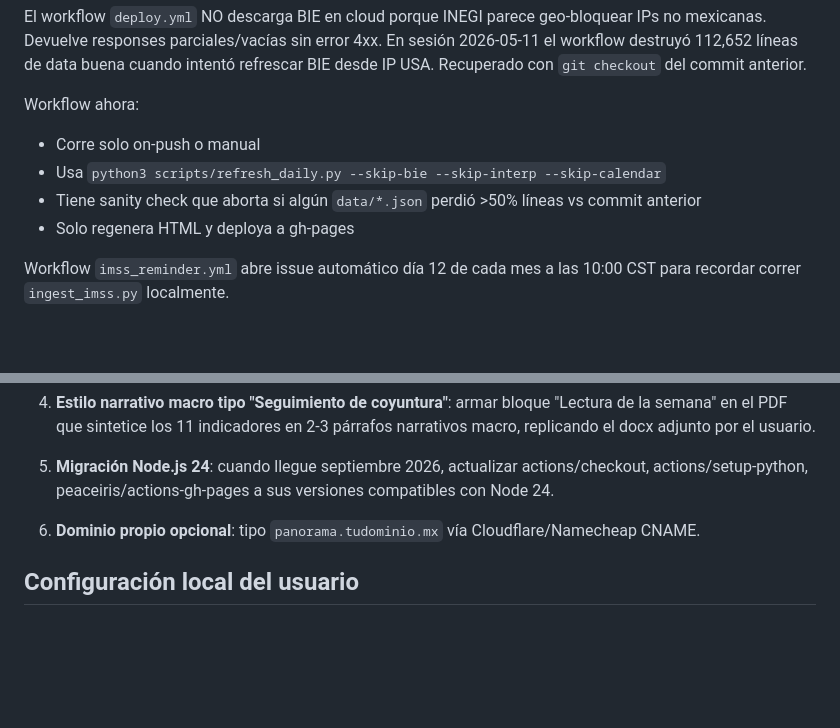
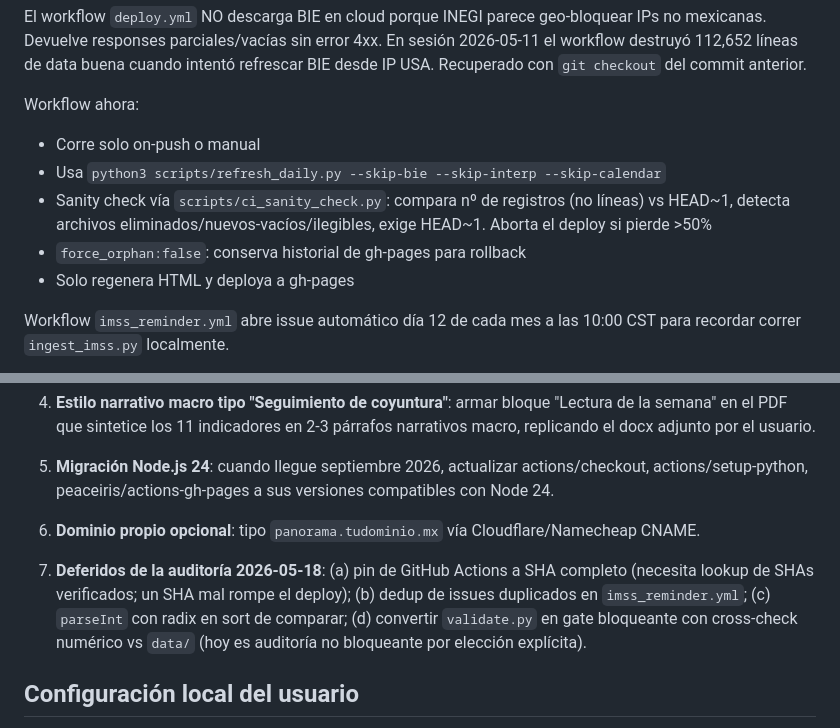
Before and after one commit to muciger/panorama-mx, a Markdown page: CLAUDE.md, 2 parts joined by grey strips. Rendered like a GitHub page; blank space fills up the shorter version.

```diff
--- a/CLAUDE.md
+++ b/CLAUDE.md
@@ -110,7 +111,8 @@ El workflow `deploy.yml` NO descarga BIE en cloud porque INEGI parece geo-bloque
 Workflow ahora:
 - Corre solo on-push o manual
 - Usa `python3 scripts/refresh_daily.py --skip-bie --skip-interp --skip-calendar`
-- Tiene sanity check que aborta si algún `data/*.json` perdió >50% líneas vs commit anterior
+- Sanity check vía `scripts/ci_sanity_check.py`: compara nº de registros (no líneas) vs HEAD~1, detecta archivos eliminados/nuevos-vacíos/ilegibles, exige HEAD~1. Aborta el deploy si pierde >50%
+- `force_orphan:false`: conserva historial de gh-pages para rollback
 - Solo regenera HTML y deploya a gh-pages
 
 Workflow `imss_reminder.yml` abre issue automático día 12 de cada mes a las 10:00 CST para recordar correr `ingest_imss.py` localmente.
@@ -194,6 +213,8 @@ gh run watch
 
 6. **Dominio propio opcional**: tipo `panorama.tudominio.mx` vía Cloudflare/Namecheap CNAME.
 
+7. **Deferidos de la auditoría 2026-05-18**: (a) pin de GitHub Actions a SHA completo (necesita lookup de SHAs verificados; un SHA mal rompe el deploy); (b) dedup de issues duplicados en `imss_reminder.yml`; (c) `parseInt` con radix en sort de comparar; (d) convertir `validate.py` en gate bloqueante con cross-check numérico vs `data/` (hoy es auditoría no bloqueante por elección explícita).
+
 ## Configuración local del usuario
 
 - Mac: `~/Desktop/Descargas firefox/INEGI interactivo/Interactivo indicadores INEGI/indicadores_inegi`
```
Also changed, not shown: other parts of CLAUDE.md (+23 -5 lines).
